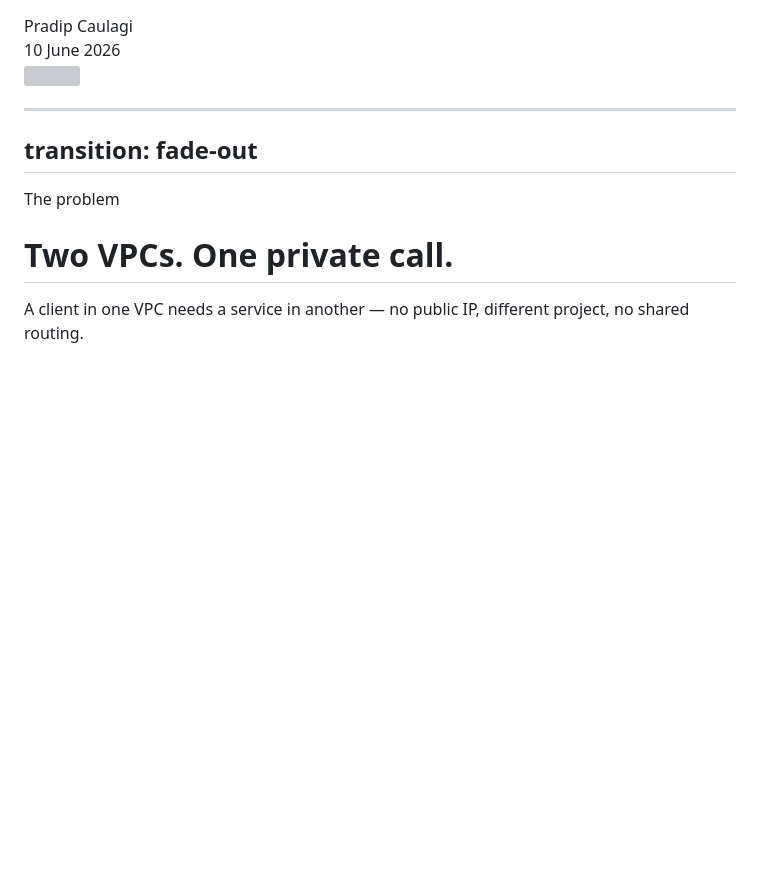
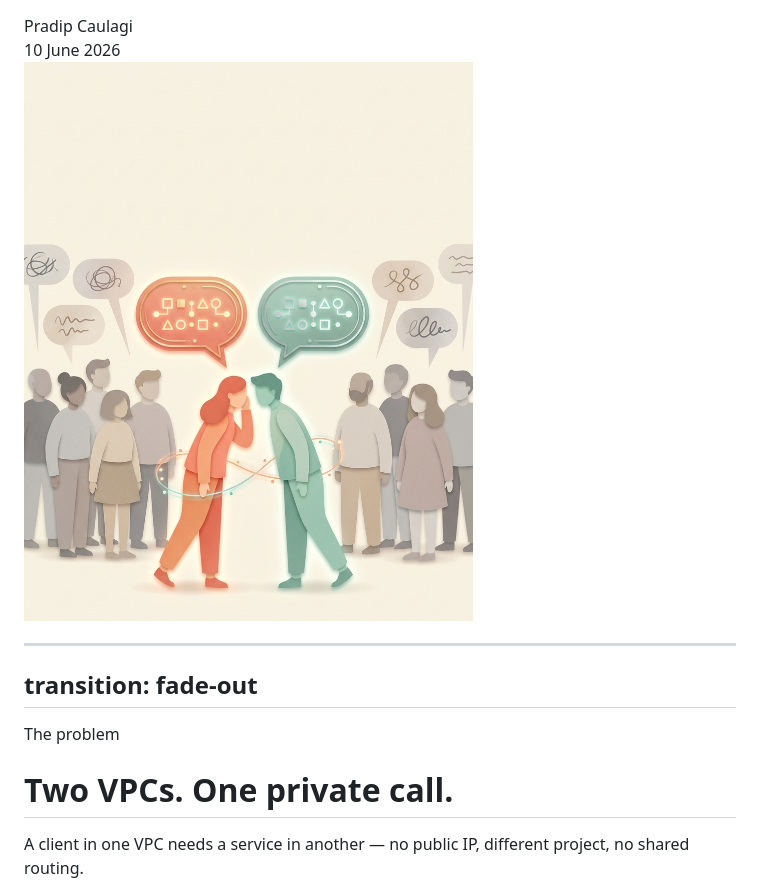
Before and after one commit to caulagi/psc-lab, a Markdown page: slides.md, the part around the change. Drawn GitHub-style; pictures changed too: assets/title.png (added); blank space fills up the shorter version; grey boxes are pictures that could not be loaded.

Commit message:
Use externally-generated title image; drop unused title pipeline
Co-Authored-By: Claude Opus 4.8 (1M context) <noreply@anthropic.com>

```diff
--- a/slides.md
+++ b/slides.md
@@ -22,7 +22,7 @@ fonts:
     <div class="mt-10 text-2xl font-semibold" style="color:var(--ink)">Pradip Caulagi</div>
     <div class="mt-1 dim" style="font-family:var(--font-mono);font-size:0.95rem">10 June 2026</div>
   </div>
-  <div class="imgpanel" style="flex:1"><img src="./assets/gen/hero/title.png" /></div>
+  <div class="imgpanel" style="flex:1"><img src="./assets/title.png" style="object-position:center top" /></div>
 </div>
 
 <!--
```
Also changed, not shown: 4 other files.
